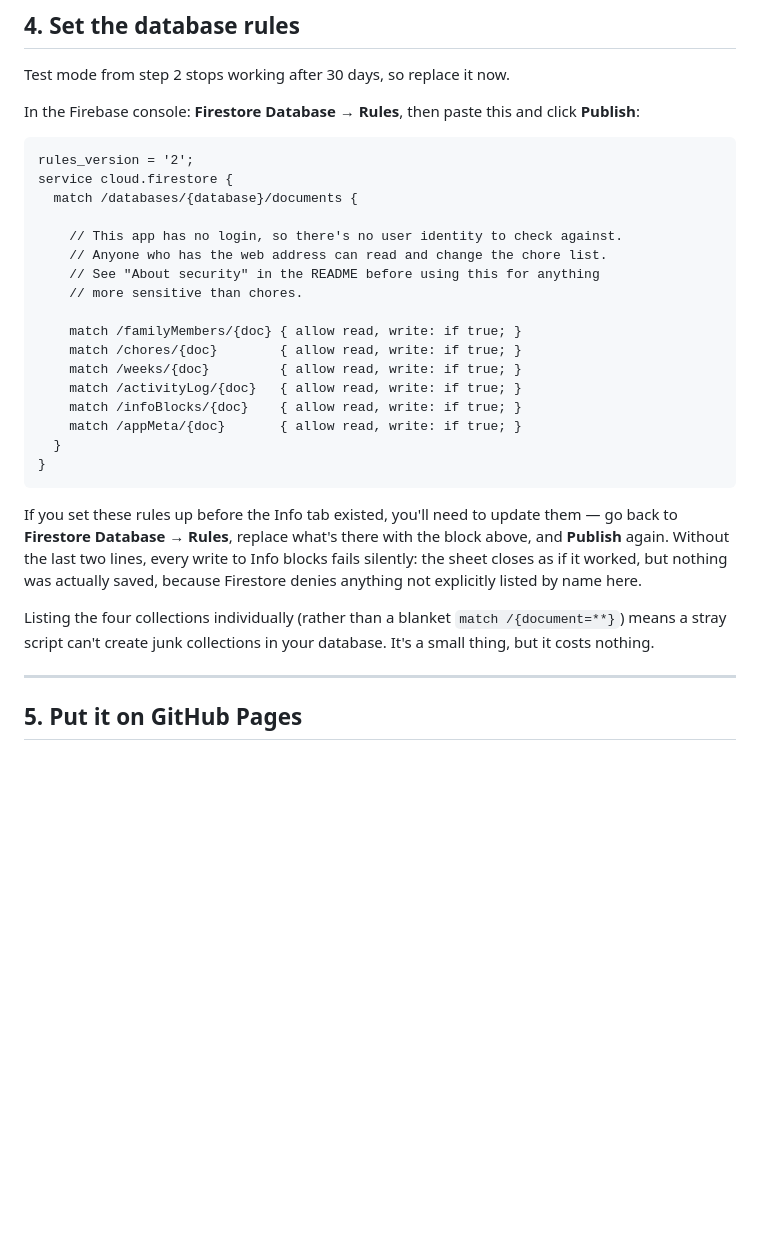
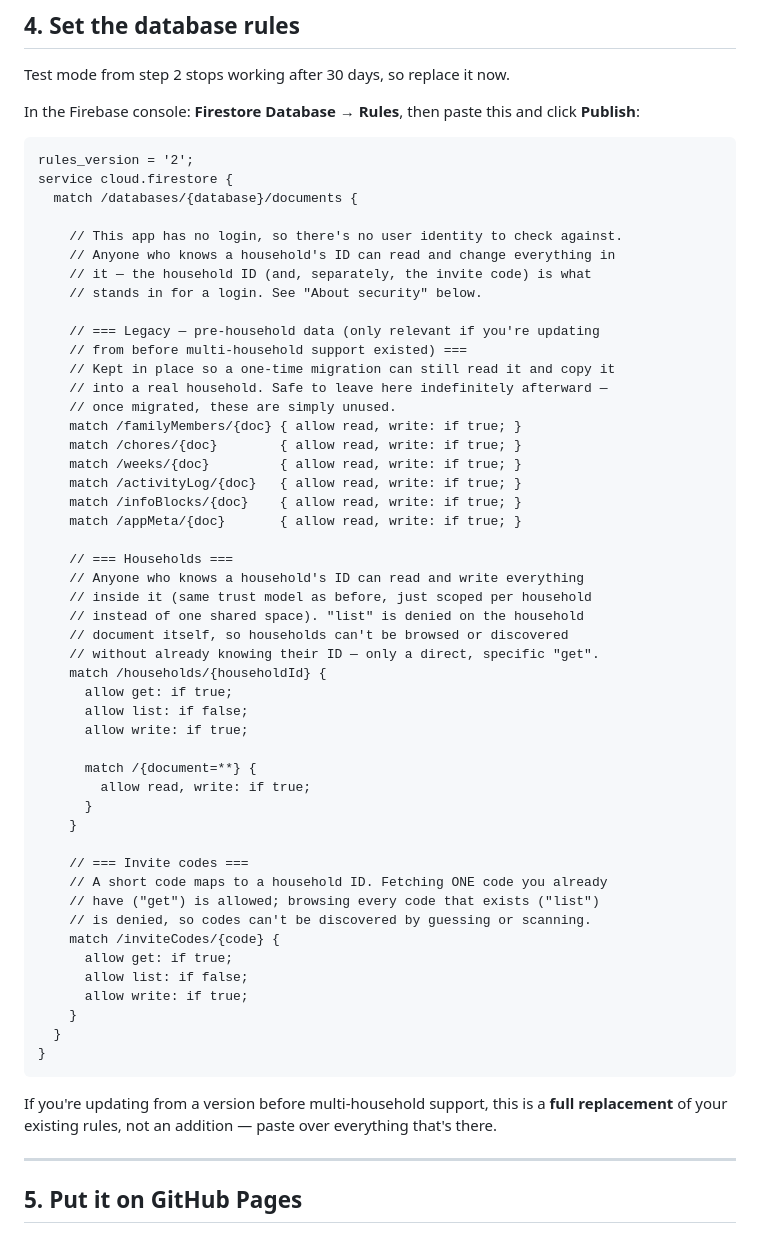
Before and after one commit to CharliejmSanderson/ChoreSheet, a Markdown page: README.md, the part around one of its changes. Rendered like a GitHub page; blank space fills up the shorter version.

````diff
--- a/README.md
+++ b/README.md
@@ -105,30 +105,54 @@ service cloud.firestore {
   match /databases/{database}/documents {
 
     // This app has no login, so there's no user identity to check against.
-    // Anyone who has the web address can read and change the chore list.
-    // See "About security" in the README before using this for anything
-    // more sensitive than chores.
+    // Anyone who knows a household's ID can read and change everything in
+    // it — the household ID (and, separately, the invite code) is what
+    // stands in for a login. See "About security" below.
 
+    // === Legacy — pre-household data (only relevant if you're updating
+    // from before multi-household support existed) ===
+    // Kept in place so a one-time migration can still read it and copy it
+    // into a real household. Safe to leave here indefinitely afterward —
+    // once migrated, these are simply unused.
     match /familyMembers/{doc} { allow read, write: if true; }
     match /chores/{doc}        { allow read, write: if true; }
     match /weeks/{doc}         { allow read, write: if true; }
     match /activityLog/{doc}   { allow read, write: if true; }
     match /infoBlocks/{doc}    { allow read, write: if true; }
     match /appMeta/{doc}       { allow read, write: if true; }
+
+    // === Households ===
+    // Anyone who knows a household's ID can read and write everything
+    // inside it (same trust model as before, just scoped per household
+    // instead of one shared space). "list" is denied on the household
+    // document itself, so households can't be browsed or discovered
+    // without already knowing their ID — only a direct, specific "get".
+    match /households/{householdId} {
+      allow get: if true;
+      allow list: if false;
+      allow write: if true;
+
+      match /{document=**} {
+        allow read, write: if true;
+      }
+    }
+
+    // === Invite codes ===
+    // A short code maps to a household ID. Fetching ONE code you already
+    // have ("get") is allowed; browsing every code that exists ("list")
+    // is denied, so codes can't be discovered by guessing or scanning.
+    match /inviteCodes/{code} {
+      allow get: if true;
+      allow list: if false;
+      allow write: if true;
+    }
   }
 }
 ```
 
-If you set these rules up before the Info tab existed, you'll need to update
-them — go back to **Firestore Database → Rules**, replace what's there with
-the block above, and **Publish** again. Without the last two lines, every
-write to Info blocks fails silently: the sheet closes as if it worked, but
-nothing was actually saved, because Firestore denies anything not explicitly
-listed by name here.
-
-Listing the four collections individually (rather than a blanket `match
-/{document=**}`) means a stray script can't create junk collections in your
-database. It's a small thing, but it costs nothing.
+If you're updating from a version before multi-household support, this is a
+**full replacement** of your existing rules, not an addition — paste over
+everything that's there.
 
 ---
 
````
Also changed, not shown: other parts of README.md (+55 -9 lines).
